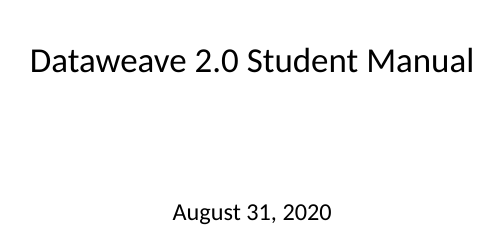
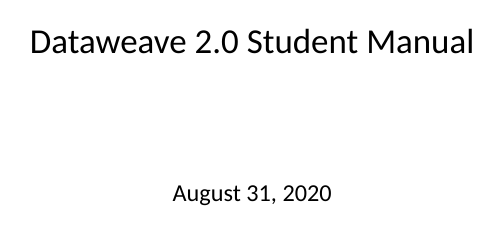
Before and after one commit to georgekwi/manual, a LaTeX thesis (main.tex): page 1 of 29 before the commit and page 1 of 28 after it. Compiled offline with XeLaTeX.

Commit message:
Fixed a little the geometry of the page margins (made it smaller).  Added a single line spacing between lines.

```diff
--- a/main.tex
+++ b/main.tex
@@ -1,4 +1,4 @@
-\documentclass{report}
+\documentclass[10pt]{report}
 \usepackage{enumitem}
 \usepackage{graphicx}
 \usepackage{color}
@@ -10,7 +10,10 @@
 \usepackage{fontspec}
 \setmainfont{Carlito}
 %% \usepackage{showframe}
-\usepackage[margin=1.5cm]{geometry}
+\usepackage[top=1cm,bottom=1.5cm,left=0.5cm,right=0.5cm]{geometry}
+\usepackage{setspace}
+\singlespacing
+
 
 \renewcommand{\chaptername}{Module}
 \renewcommand{\thesection}{WT~\arabic{chapter}-\arabic{section}}
```
Also changed, not shown: main.pdf.
